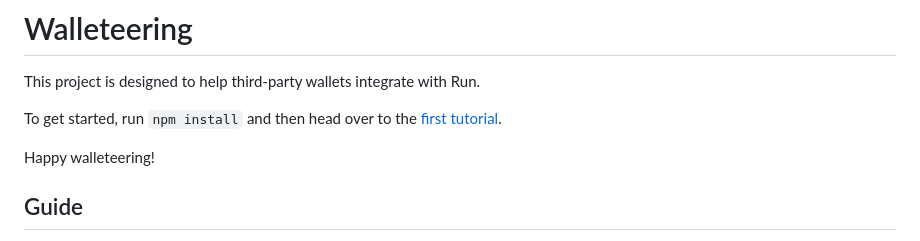
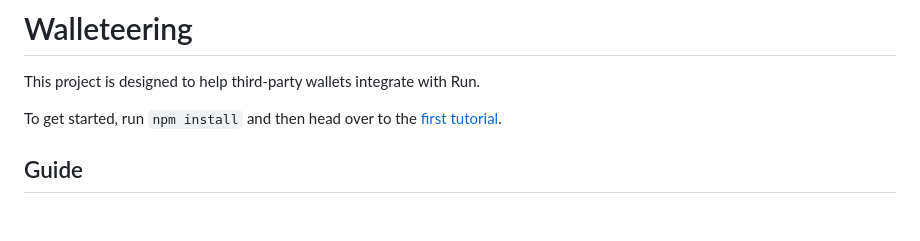
Before and after one commit to runonbitcoin/walleteering, a Markdown page: README.md, the part around the change. Rendered like a GitHub page; blank space fills up the shorter version.

```diff
--- a/README.md
+++ b/README.md
@@ -3,8 +3,6 @@
 This project is designed to help third-party wallets integrate with Run.
 
 To get started, run `npm install` and then head over to the [first tutorial](guide/01-background.md).
-
-Happy walleteering!
 
 ## Guide
 
```
Also changed, not shown: guide/01-background.md (+2 -2 lines), guide/02-purse.md (+8 -21 lines), guide/assets/communication_flow.png (added).
